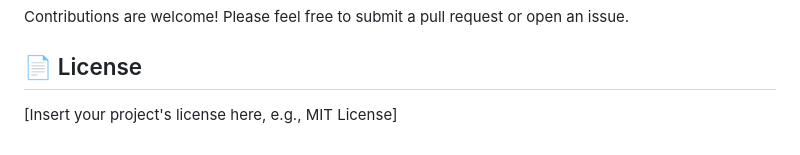
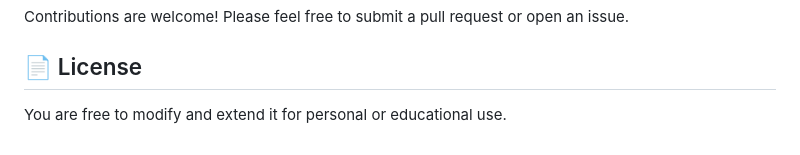
Before and after one commit to GeorgeNabilBolas/keep-it-app, a Markdown page: README.md, the part around the change. Drawn GitHub-style.

```diff
--- a/README.md
+++ b/README.md
@@ -93,4 +93,4 @@ Contributions are welcome! Please feel free to submit a pull request or open an
 
 ## 📄 License
 
-\[Insert your project's license here, e.g., MIT License]
+You are free to modify and extend it for personal or educational use.
```
